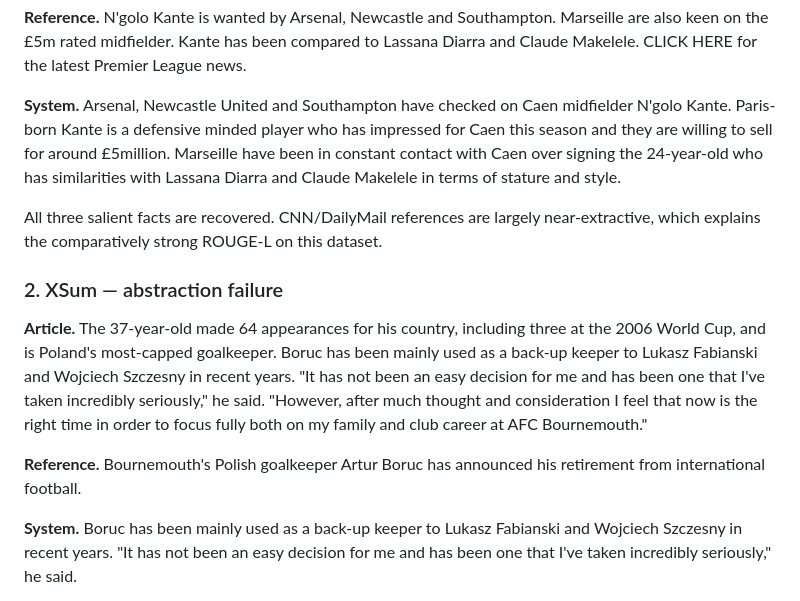
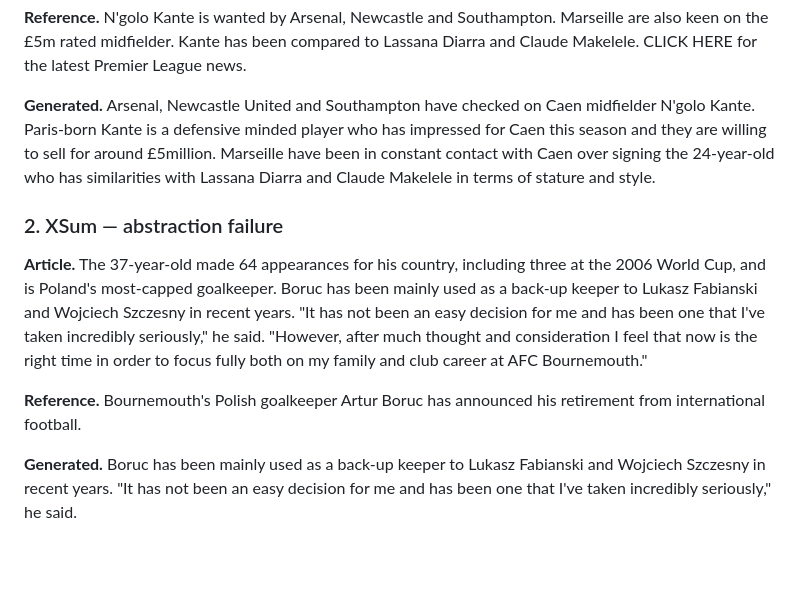
Before and after one commit to milannal1m/nlp-project-working-name, a Markdown page: README.md, the part around one of its changes. Rendered like a GitHub page; blank space fills up the shorter version.

```diff
--- a/README.md
+++ b/README.md
@@ -138,15 +138,12 @@ around £5million.
 Marseille are also keen on the £5m rated midfielder. Kante has been compared to
 Lassana Diarra and Claude Makelele. CLICK HERE for the latest Premier League news.
 
-**System.** Arsenal, Newcastle United and Southampton have checked on Caen
+**Generated.** Arsenal, Newcastle United and Southampton have checked on Caen
 midfielder N'golo Kante. Paris-born Kante is a defensive minded player who has
 impressed for Caen this season and they are willing to sell for around
 £5million. Marseille have been in constant contact with Caen over signing the
 24-year-old who has similarities with Lassana Diarra and Claude Makelele in
 terms of stature and style.
-
-All three salient facts are recovered. CNN/DailyMail references are largely
-near-extractive, which explains the comparatively strong ROUGE-L on this dataset.
 
 ### 2. XSum — abstraction failure
 
@@ -161,7 +158,7 @@ my family and club career at AFC Bournemouth."
 **Reference.** Bournemouth's Polish goalkeeper Artur Boruc has announced his
 retirement from international football.
 
-**System.** Boruc has been mainly used as a back-up keeper to Lukasz Fabianski
+**Generated.** Boruc has been mainly used as a back-up keeper to Lukasz Fabianski
 and Wojciech Szczesny in recent years. "It has not been an easy decision for me
 and has been one that I've taken incredibly seriously," he said.
 
```
Also changed, not shown: other parts of README.md (+0 -45 lines).
